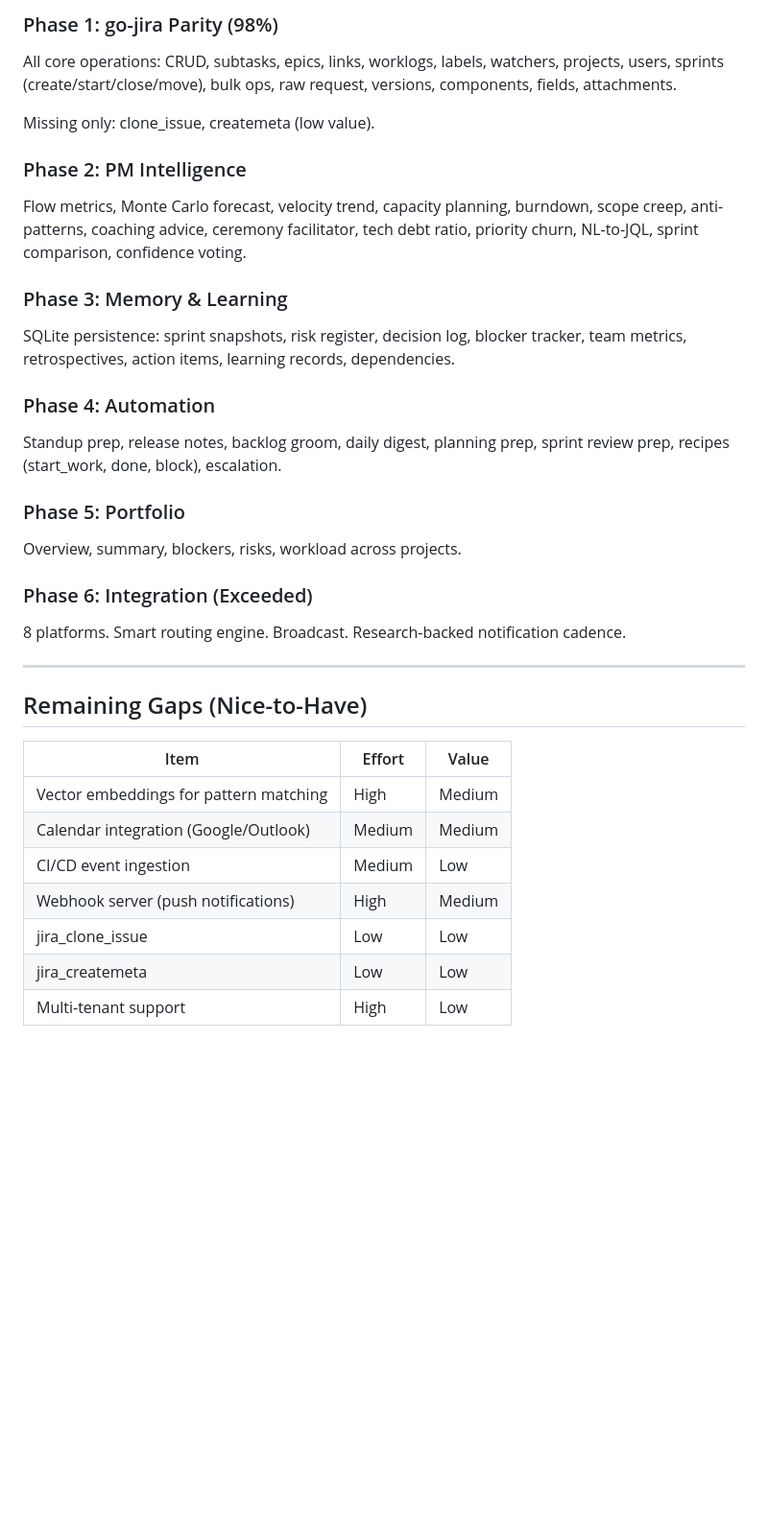
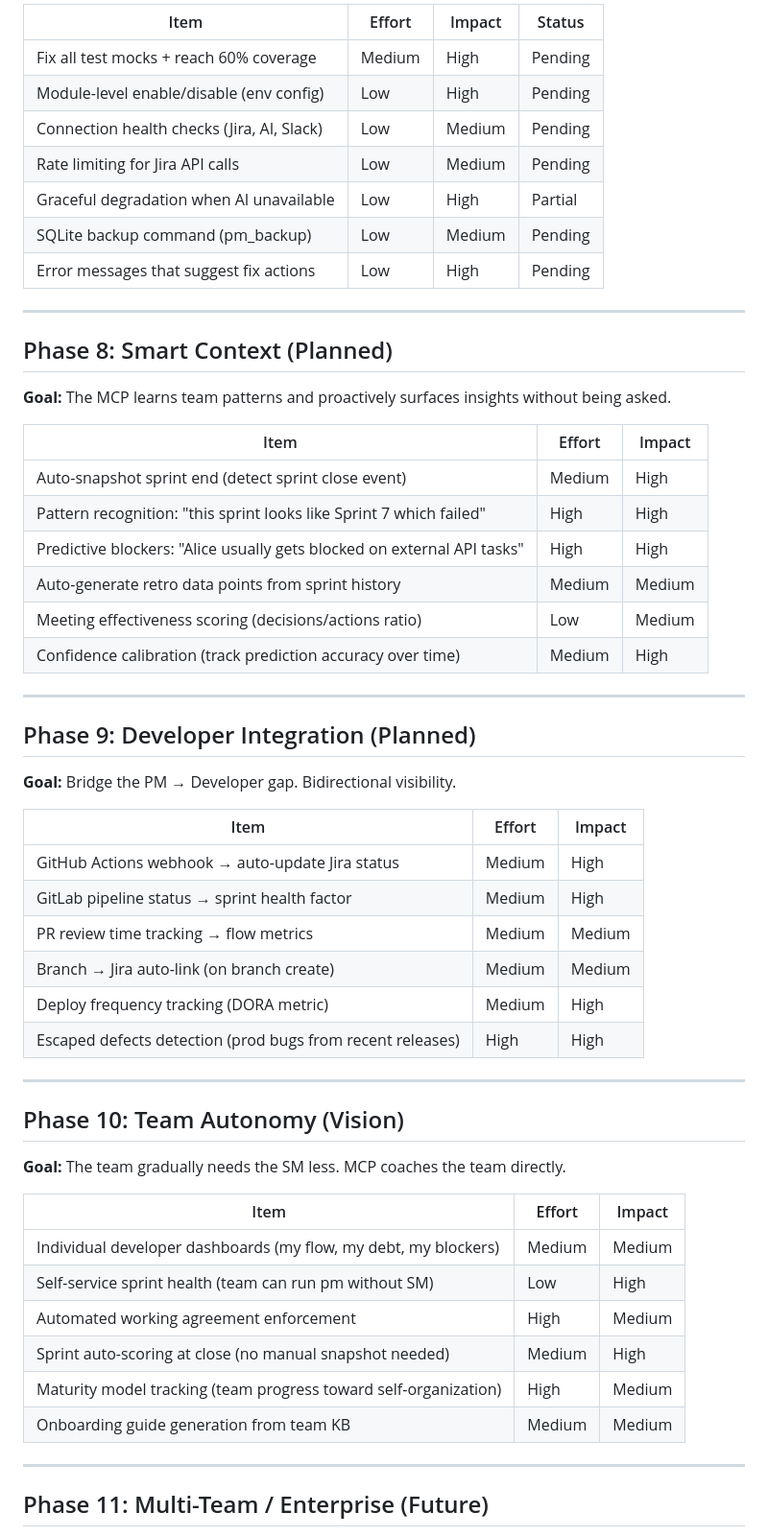
Before and after one commit to aldok10/zara-jira-mcp, a Markdown page: ROADMAP.md, the part around one of its changes. Shown at 96% size. Drawn GitHub-style; blank space fills up the shorter version.

```diff
--- a/ROADMAP.md
+++ b/ROADMAP.md
@@ -50,40 +32,60 @@ Memory wired, structured errors, pagination, update tool, test infra, health too
 
-### Phase 1: go-jira Parity (98%)
-All core operations: CRUD, subtasks, epics, links, worklogs, labels, watchers,
-projects, users, sprints (create/start/close/move), bulk ops, raw request,
-versions, components, fields, attachments.
-
-Missing only: clone_issue, createmeta (low value).
-
-### Phase 2: PM Intelligence
-Flow metrics, Monte Carlo forecast, velocity trend, capacity planning,
-burndown, scope creep, anti-patterns, coaching advice, ceremony facilitator,
-tech debt ratio, priority churn, NL-to-JQL, sprint comparison, confidence voting.
-
-### Phase 3: Memory & Learning
-SQLite persistence: sprint snapshots, risk register, decision log, blocker tracker,
-team metrics, retrospectives, action items, learning records, dependencies.
-
-### Phase 4: Automation
-Standup prep, release notes, backlog groom, daily digest, planning prep,
-sprint review prep, recipes (start_work, done, block), escalation.
-
-### Phase 5: Portfolio
-Overview, summary, blockers, risks, workload across projects.
-
-### Phase 6: Integration (Exceeded)
-8 platforms. Smart routing engine. Broadcast. Research-backed notification cadence.
+| Item | Effort | Impact | Status |
+|------|--------|--------|--------|
+| Fix all test mocks + reach 60% coverage | Medium | High | Pending |
+| Module-level enable/disable (env config) | Low | High | Pending |
+| Connection health checks (Jira, AI, Slack) | Low | Medium | Pending |
+| Rate limiting for Jira API calls | Low | Medium | Pending |
+| Graceful degradation when AI unavailable | Low | High | Partial |
+| SQLite backup command (pm_backup) | Low | Medium | Pending |
+| Error messages that suggest fix actions | Low | High | Pending |
 
 ---
 
-## Remaining Gaps (Nice-to-Have)
+## Phase 8: Smart Context (Planned)
 
-| Item | Effort | Value |
-|------|--------|-------|
-| Vector embeddings for pattern matching | High | Medium |
-| Calendar integration (Google/Outlook) | Medium | Medium |
-| CI/CD event ingestion | Medium | Low |
-| Webhook server (push notifications) | High | Medium |
-| jira_clone_issue | Low | Low |
-| jira_createmeta | Low | Low |
-| Multi-tenant support | High | Low |
+**Goal:** The MCP learns team patterns and proactively surfaces insights without being asked.
+
+| Item | Effort | Impact |
+|------|--------|--------|
+| Auto-snapshot sprint end (detect sprint close event) | Medium | High |
+| Pattern recognition: "this sprint looks like Sprint 7 which failed" | High | High |
+| Predictive blockers: "Alice usually gets blocked on external API tasks" | High | High |
+| Auto-generate retro data points from sprint history | Medium | Medium |
+| Meeting effectiveness scoring (decisions/actions ratio) | Low | Medium |
+| Confidence calibration (track prediction accuracy over time) | Medium | High |
+
+---
+
+## Phase 9: Developer Integration (Planned)
+
+**Goal:** Bridge the PM → Developer gap. Bidirectional visibility.
+
+| Item | Effort | Impact |
+|------|--------|--------|
+| GitHub Actions webhook → auto-update Jira status | Medium | High |
+| GitLab pipeline status → sprint health factor | Medium | High |
+| PR review time tracking → flow metrics | Medium | Medium |
+| Branch → Jira auto-link (on branch create) | Medium | Medium |
+| Deploy frequency tracking (DORA metric) | Medium | High |
+| Escaped defects detection (prod bugs from recent releases) | High | High |
+
+---
+
+## Phase 10: Team Autonomy (Vision)
+
+**Goal:** The team gradually needs the SM less. MCP coaches the team directly.
+
+| Item | Effort | Impact |
+|------|--------|--------|
+| Individual developer dashboards (my flow, my debt, my blockers) | Medium | Medium |
+| Self-service sprint health (team can run pm without SM) | Low | High |
+| Automated working agreement enforcement | High | Medium |
+| Sprint auto-scoring at close (no manual snapshot needed) | Medium | High |
+| Maturity model tracking (team progress toward self-organization) | High | Medium |
+| Onboarding guide generation from team KB | Medium | Medium |
+
+---
+
+## Phase 11: Multi-Team / Enterprise (Future)
+
```
Also changed, not shown: other parts of ROADMAP.md (+76 -73 lines).
